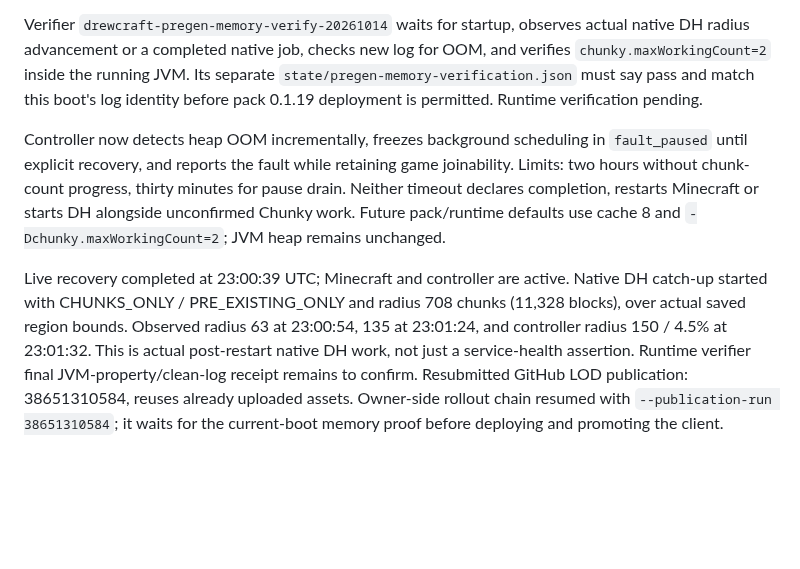
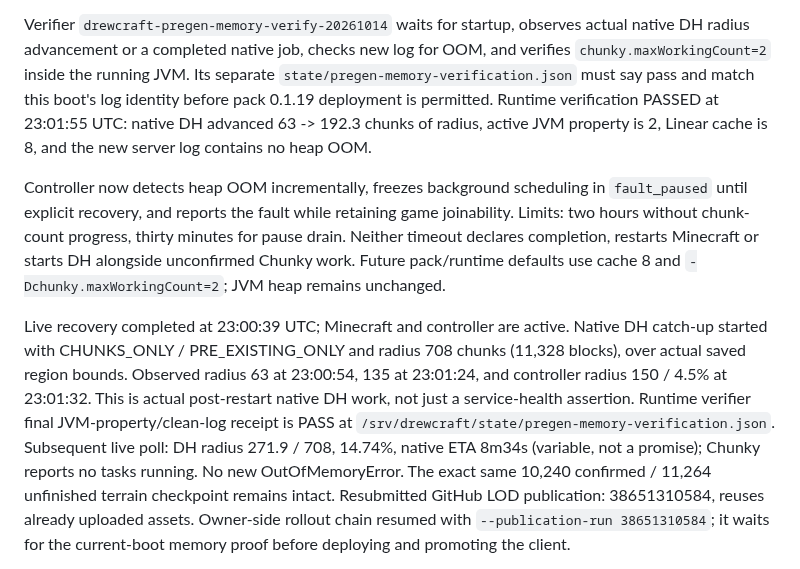
Before and after one commit to DrewPhi/DrewCraft, a Markdown page: docs/CURRENT_BREAKPOINT.md, the part around the change. Drawn GitHub-style; blank space fills up the shorter version.

Commit message:
Record verified live DH recovery and preserved terrain checkpoint

```diff
--- a/docs/CURRENT_BREAKPOINT.md
+++ b/docs/CURRENT_BREAKPOINT.md
@@ -26,7 +26,9 @@ Verifier `drewcraft-pregen-memory-verify-20261014` waits for startup, observes a
 native DH radius advancement or a completed native job, checks new log for OOM,
 and verifies `chunky.maxWorkingCount=2` inside the running JVM. Its separate
 `state/pregen-memory-verification.json` must say pass and match this boot's log
-identity before pack 0.1.19 deployment is permitted. Runtime verification pending.
+identity before pack 0.1.19 deployment is permitted. Runtime verification PASSED
+at 23:01:55 UTC: native DH advanced 63 -> 192.3 chunks of radius, active JVM
+property is 2, Linear cache is 8, and the new server log contains no heap OOM.
 
 Controller now detects heap OOM incrementally, freezes background scheduling in
 `fault_paused` until explicit recovery, and reports the fault while retaining game
@@ -40,7 +42,11 @@ Native DH catch-up started with CHUNKS_ONLY / PRE_EXISTING_ONLY and radius 708
 chunks (11,328 blocks), over actual saved region bounds. Observed radius 63 at
 23:00:54, 135 at 23:01:24, and controller radius 150 / 4.5% at 23:01:32.
 This is actual post-restart native DH work, not just a service-health assertion.
-Runtime verifier final JVM-property/clean-log receipt remains to confirm.
+Runtime verifier final JVM-property/clean-log receipt is PASS at
+`/srv/drewcraft/state/pregen-memory-verification.json`. Subsequent live poll:
+DH radius 271.9 / 708, 14.74%, native ETA 8m34s (variable, not a promise);
+Chunky reports no tasks running. No new OutOfMemoryError. The exact same
+10,240 confirmed / 11,264 unfinished terrain checkpoint remains intact.
 Resubmitted GitHub LOD publication: 38651310584, reuses already uploaded assets.
 Owner-side rollout chain resumed with `--publication-run 38651310584`; it waits
 for the current-boot memory proof before deploying and promoting the client.
```
